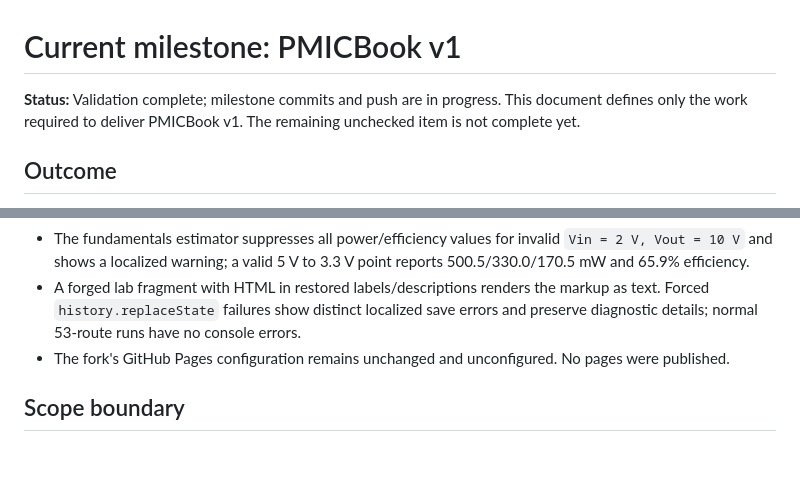
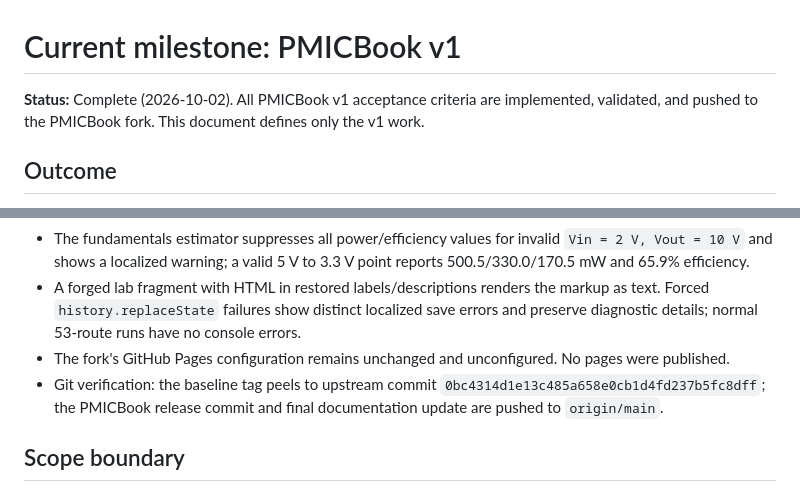
Before and after one commit to frbread7/pmicbook, a Markdown page: docs/CURRENT_MILESTONE.md, 2 parts joined by grey strips. Drawn GitHub-style; blank space fills up the shorter version.

Commit message:
docs: record completed PMICBook v1 delivery

```diff
--- a/docs/CURRENT_MILESTONE.md
+++ b/docs/CURRENT_MILESTONE.md
@@ -1,6 +1,6 @@
 # Current milestone: PMICBook v1
 
-**Status:** Validation complete; milestone commits and push are in progress. This document defines only the work required to deliver PMICBook v1. The remaining unchecked item is not complete yet.
+**Status:** Complete (2026-10-02). All PMICBook v1 acceptance criteria are implemented, validated, and pushed to the PMICBook fork. This document defines only the v1 work.
 
 ## Outcome
 
@@ -34,6 +34,7 @@ Deliver a coherent, usable, interactive PMIC and BCD textbook by transforming th
 - The fundamentals estimator suppresses all power/efficiency values for invalid `Vin = 2 V, Vout = 10 V` and shows a localized warning; a valid 5 V to 3.3 V point reports 500.5/330.0/170.5 mW and 65.9% efficiency.
 - A forged lab fragment with HTML in restored labels/descriptions renders the markup as text. Forced `history.replaceState` failures show distinct localized save errors and preserve diagnostic details; normal 53-route runs have no console errors.
 - The fork's GitHub Pages configuration remains unchanged and unconfigured. No pages were published.
+- Git verification: the baseline tag peels to upstream commit `0bc4314d1e13c485a658e0cb1d4fd237b5fc8dff`; the PMICBook release commit and final documentation update are pushed to `origin/main`.
 
 ## Scope boundary
 
```
Also changed, not shown: other parts of docs/CURRENT_MILESTONE.md (+1 -1 lines).
